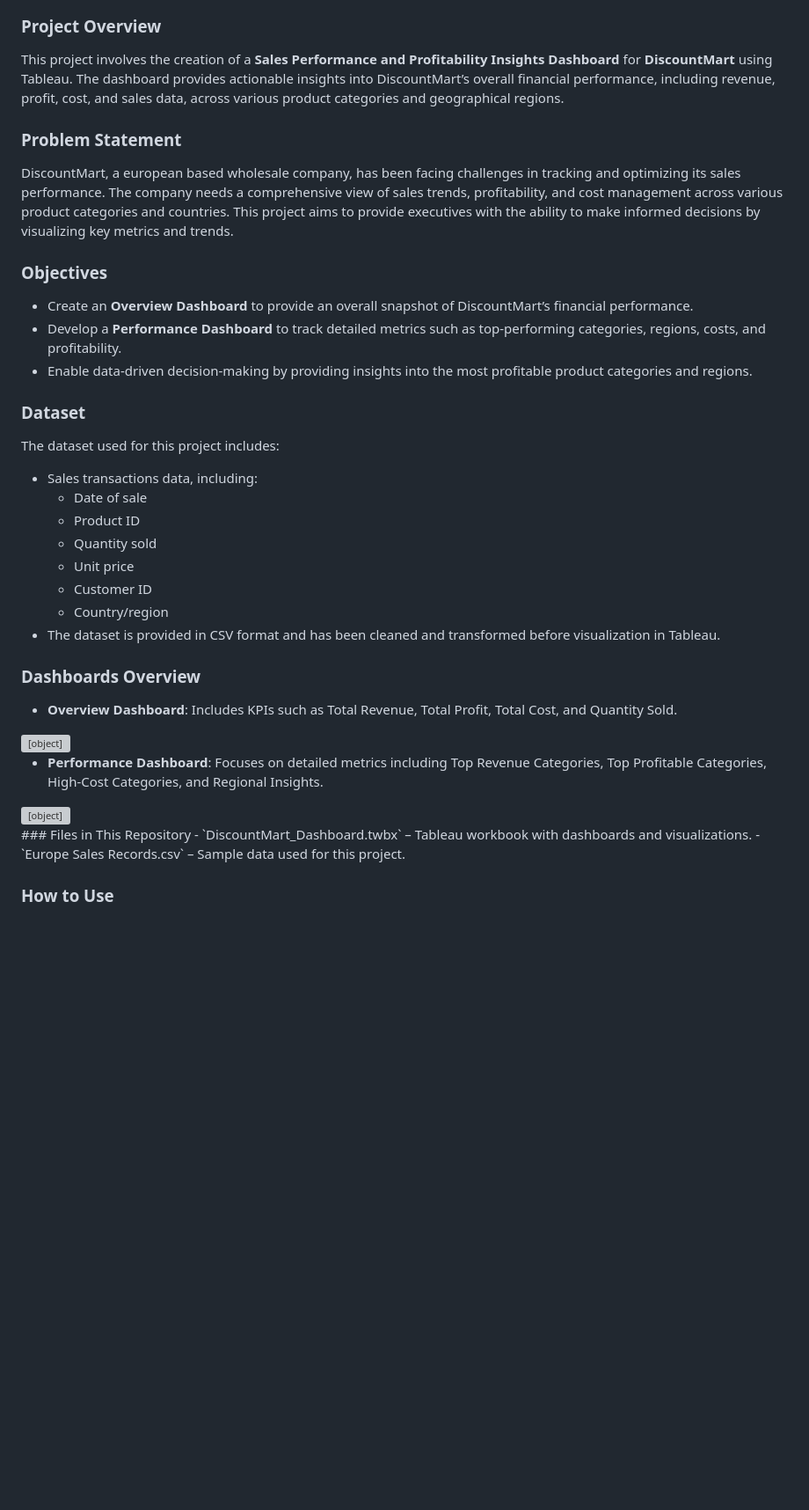
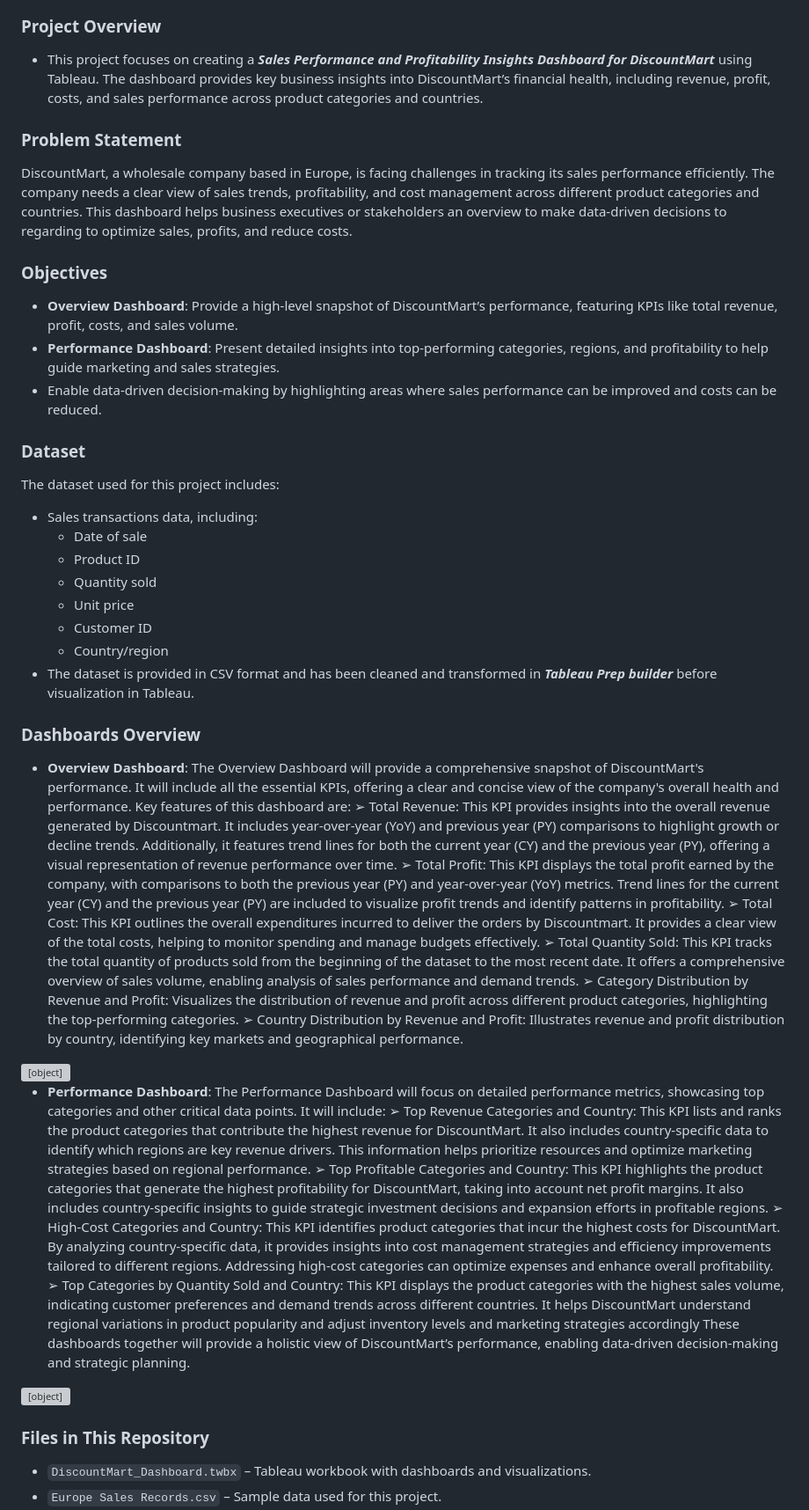
Before and after one commit to harmandeep2993/discountMart_tableau_dashboard, a Markdown page: Readme.md, the part around one of its changes. Shown at 88% size. Drawn GitHub-style; blank space fills up the shorter version; grey boxes are pictures that could not be loaded.

```diff
--- a/Readme.md
+++ b/Readme.md
@@ -4,13 +2,13 @@
 ### Project Overview
-This project involves the creation of a **Sales Performance and Profitability Insights Dashboard** for **DiscountMart** using Tableau. The dashboard provides actionable insights into DiscountMart’s overall financial performance, including revenue, profit, cost, and sales data, across various product categories and geographical regions.
+- This project focuses on creating a ***Sales Performance and Profitability Insights Dashboard for DiscountMart*** using Tableau. The dashboard provides key business insights into DiscountMart’s financial health, including revenue, profit, costs, and sales performance across product categories and countries.
 
 ### Problem Statement
-DiscountMart, a european based wholesale company, has been facing challenges in tracking and optimizing its sales performance. The company needs a comprehensive view of sales trends, profitability, and cost management across various product categories and countries. This project aims to provide executives with the ability to make informed decisions by visualizing key metrics and trends.
+DiscountMart, a wholesale company based in Europe, is facing challenges in tracking its sales performance efficiently. The company needs a clear view of sales trends, profitability, and cost management across different product categories and countries. This dashboard helps business executives or stakeholders an overview to make data-driven decisions to regarding to optimize sales, profits, and reduce costs.
 
 ### Objectives
-- Create an **Overview Dashboard** to provide an overall snapshot of DiscountMart’s financial performance.
-- Develop a **Performance Dashboard** to track detailed metrics such as top-performing categories, regions, costs, and profitability.
-- Enable data-driven decision-making by providing insights into the most profitable product categories and regions.
+- **Overview Dashboard**: Provide a high-level snapshot of DiscountMart’s performance, featuring KPIs like total revenue, profit, costs, and sales volume.
+- **Performance Dashboard**: Present detailed insights into top-performing categories, regions, and profitability to help guide marketing and sales strategies.
+- Enable data-driven decision-making by highlighting areas where sales performance can be improved and costs can be reduced.
 
 ### Dataset
 The dataset used for this project includes:
@@ -21,14 +19,28 @@ The dataset used for this project includes:
   - Unit price
   - Customer ID
   - Country/region
-- The dataset is provided in CSV format and has been cleaned and transformed before visualization in Tableau.
+- The dataset is provided in CSV format and has been cleaned and transformed in ***Tableau Prep builder*** before visualization in Tableau.
 
 ### Dashboards Overview
-- **Overview Dashboard**: Includes KPIs such as Total Revenue, Total Profit, Total Cost, and Quantity Sold.
+- **Overview Dashboard**: The Overview Dashboard will provide a comprehensive snapshot of DiscountMart's performance. It will include all the essential KPIs, offering a clear and concise view of the company's overall health and performance. Key features of this dashboard are:
+➢ Total Revenue: This KPI provides insights into the overall revenue generated by Discountmart. It includes year-over-year (YoY) and previous year (PY) comparisons to highlight growth or decline trends. Additionally, it features trend lines for both the current year (CY) and the previous year (PY), offering a visual representation of revenue performance over time.
+➢ Total Profit: This KPI displays the total profit earned by the company, with comparisons to both the previous year (PY) and year-over-year (YoY) metrics. Trend lines for the current year (CY) and the previous year (PY) are included to visualize profit trends and identify patterns in profitability.
+➢ Total Cost: This KPI outlines the overall expenditures incurred to deliver the orders by Discountmart. It provides a clear view of the total costs, helping to monitor spending and manage budgets effectively.
+➢ Total Quantity Sold: This KPI tracks the total quantity of products sold from the beginning of the dataset to the most recent date. It offers a comprehensive overview of sales volume, enabling analysis of sales performance and demand trends.
+➢ Category Distribution by Revenue and Profit: Visualizes the distribution of revenue and profit across different product categories, highlighting the top-performing categories.
+➢ Country Distribution by Revenue and Profit: Illustrates revenue and profit distribution by country, identifying key markets and geographical performance.
+
 <div class='tableauPlaceholder' id='viz1720567197974' style='position: relative'><noscript><a href='#'><img alt='Overview ' src='https:&#47;&#47;public.tableau.com&#47;static&#47;images&#47;Di&#47;DiscountMart_Dashboard_17200502287360&#47;Overview&#47;1_rss.png' style='border: none' /></a></noscript><object class='tableauViz'  style='display:none;'><param name='host_url' value='https%3A%2F%2Fpublic.tableau.com%2F' /> <param name='embed_code_version' value='3' /> <param name='site_root' value='' /><param name='name' value='DiscountMart_Dashboard_17200502287360&#47;Overview' /><param name='tabs' value='no' /><param name='toolbar' value='yes' /><param name='static_image' value='https:&#47;&#47;public.tableau.com&#47;static&#47;images&#47;Di&#47;DiscountMart_Dashboard_17200502287360&#47;Overview&#47;1.png' /> <param name='animate_transition' value='yes' /><param name='display_static_image' value='yes' /><param name='display_spinner' value='yes' /><param name='display_overlay' value='yes' /><param name='display_count' value='yes' /><param name='language' value='en-US' /></object></div>
 
-- **Performance Dashboard**: Focuses on detailed metrics including Top Revenue Categories, Top Profitable Categories, High-Cost Categories, and Regional Insights.
+- **Performance Dashboard**: The Performance Dashboard will focus on detailed performance metrics, showcasing top categories and other critical data points. It will include:
+➢ Top Revenue Categories and Country: This KPI lists and ranks the product categories that contribute the highest revenue for DiscountMart. It also includes country-specific data to identify which regions are key revenue drivers. This information helps prioritize resources and optimize marketing strategies based on regional performance.
+➢ Top Profitable Categories and Country: This KPI highlights the product categories that generate the highest profitability for DiscountMart, taking into account net profit margins. It also includes country-specific insights to guide strategic investment decisions and expansion efforts in profitable regions.
+➢ High-Cost Categories and Country: This KPI identifies product categories that incur the highest costs for DiscountMart. By analyzing country-specific data, it provides insights into cost management strategies and efficiency improvements tailored to different regions. Addressing high-cost categories can optimize expenses and enhance overall profitability.
+➢ Top Categories by Quantity Sold and Country: This KPI displays the product categories with the highest sales volume, indicating customer preferences and demand trends across different countries. It helps DiscountMart understand regional variations in product popularity and adjust inventory levels and marketing strategies accordingly
+These dashboards together will provide a holistic view of DiscountMart’s performance, enabling data-driven decision-making and strategic planning.
+
 <div class='tableauPlaceholder' id='viz1731956012747' style='position: relative'><noscript><a href='#'><img alt=' ' src='https:&#47;&#47;public.tableau.com&#47;static&#47;images&#47;Di&#47;DiscountMart_Dashboard_17200502287360&#47;Performance&#47;1_rss.png' style='border: none' /></a></noscript><object class='tableauViz'  style='display:none;'><param name='host_url' value='https%3A%2F%2Fpublic.tableau.com%2F' /> <param name='embed_code_version' value='3' /> <param name='site_root' value='' /><param name='name' value='DiscountMart_Dashboard_17200502287360&#47;Performance' /><param name='tabs' value='no' /><param name='toolbar' value='yes' /><param name='static_image' value='https:&#47;&#47;public.tableau.com&#47;static&#47;images&#47;Di&#47;DiscountMart_Dashboard_17200502287360&#47;Performance&#47;1.png' /> <param name='animate_transition' value='yes' /><param name='display_static_image' value='yes' /><param name='display_spinner' value='yes' /><param name='display_overlay' value='yes' /><param name='display_count' value='yes' /><param name='language' value='en-US' /></object></div>
+
 ### Files in This Repository
 - `DiscountMart_Dashboard.twbx` – Tableau workbook with dashboards and visualizations.
 - `Europe Sales Records.csv` – Sample data used for this project.
```
Also changed, not shown: other parts of Readme.md (+4 -15 lines).
